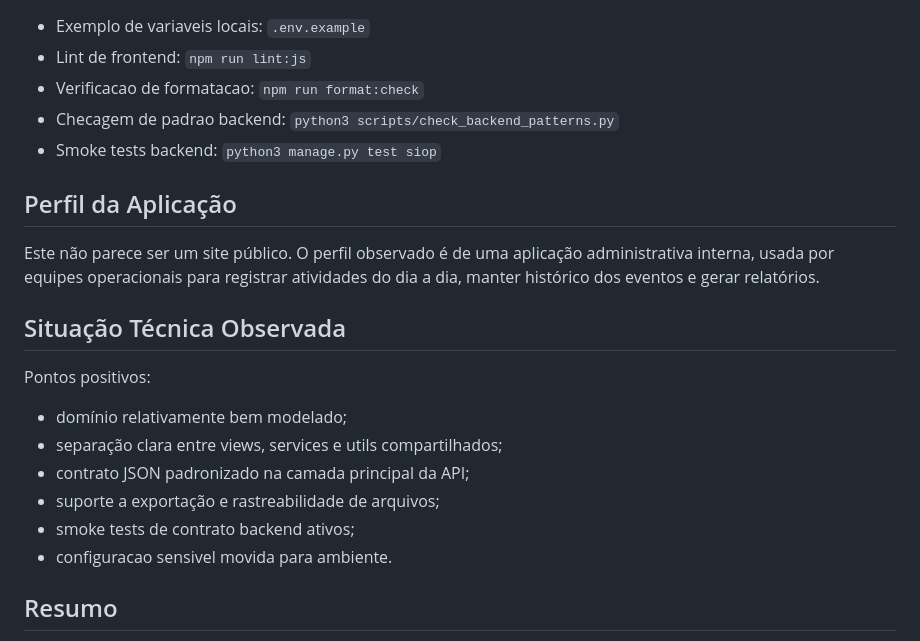
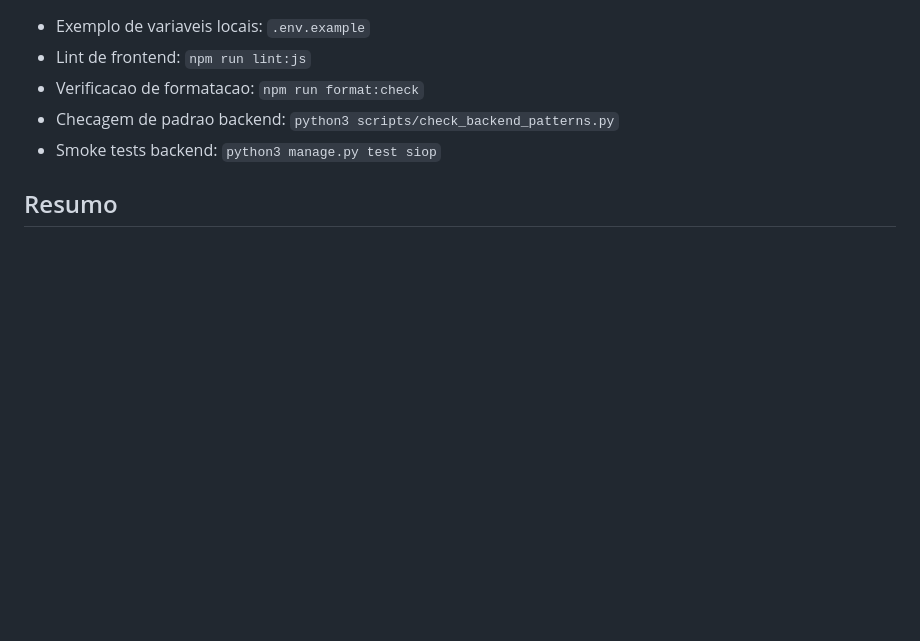
Before and after one commit to diegodimedeiros/siop, a Markdown page: README.md, the part around the change. Drawn GitHub-style; blank space fills up the shorter version.

Commit message:
docs: atualiza README.md

```diff
--- a/README.md
+++ b/README.md
@@ -176,21 +176,6 @@ Observacao:
 - Checagem de padrao backend: `python3 scripts/check_backend_patterns.py`
 - Smoke tests backend: `python3 manage.py test siop`
 
-## Perfil da Aplicação
-
-Este não parece ser um site público. O perfil observado é de uma aplicação administrativa interna, usada por equipes operacionais para registrar atividades do dia a dia, manter histórico dos eventos e gerar relatórios.
-
-## Situação Técnica Observada
-
-Pontos positivos:
-
-- domínio relativamente bem modelado;
-- separação clara entre views, services e utils compartilhados;
-- contrato JSON padronizado na camada principal da API;
-- suporte a exportação e rastreabilidade de arquivos;
-- smoke tests de contrato backend ativos;
-- configuracao sensivel movida para ambiente.
-
 ## Resumo
 
 O projeto é um sistema operacional interno para registro e acompanhamento de ocorrências, acessos, atendimentos e manejo, com foco em controle administrativo, evidências e geração de relatórios.
```
